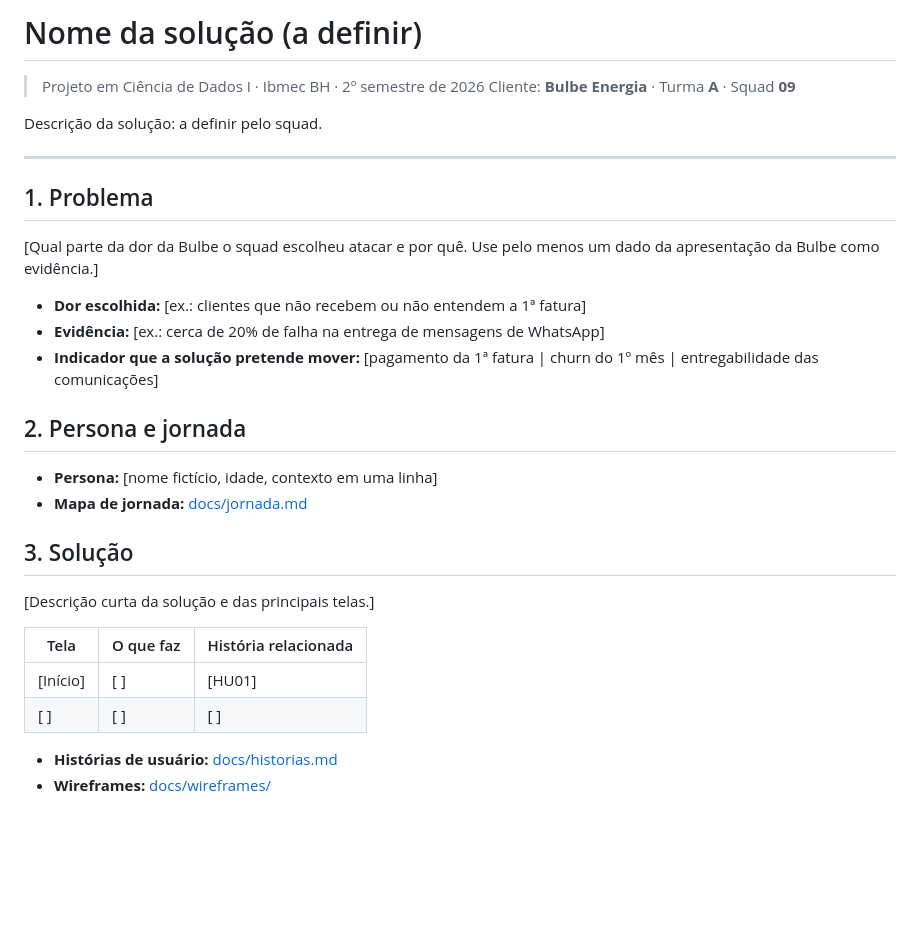
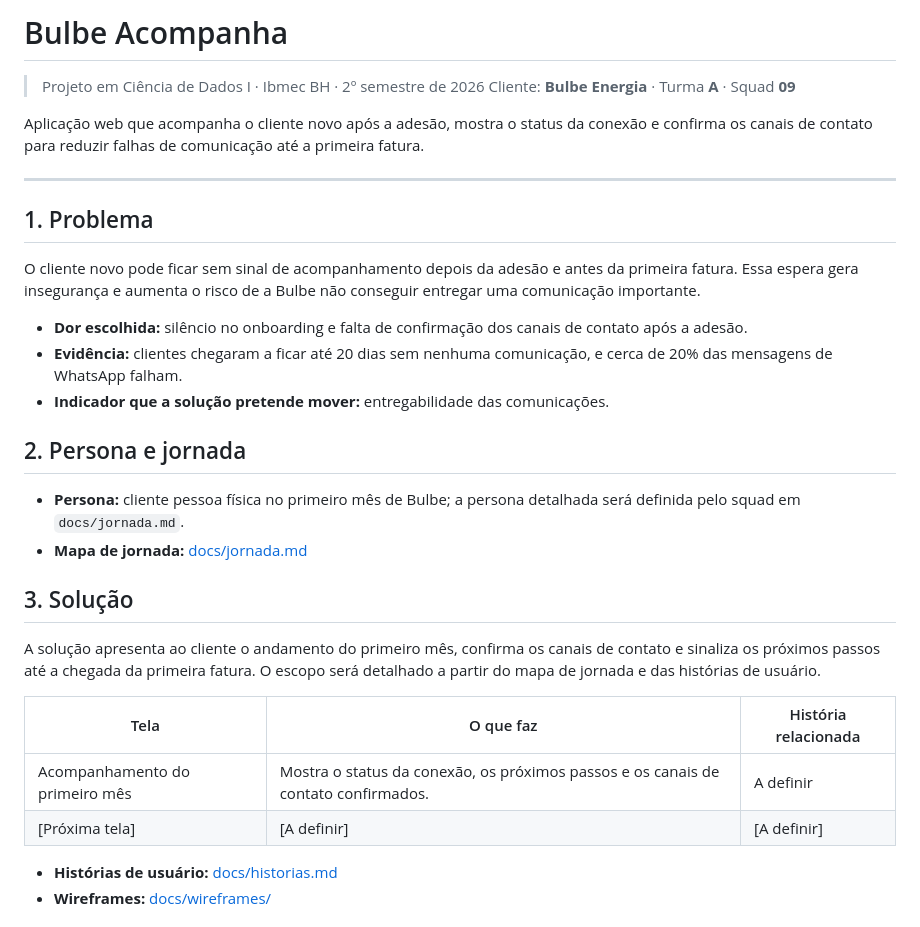
Before and after one commit to lauramarcolinor/202602-projeto1-a-09, a Markdown page: README.md, the part around the change. GitHub-like rendering; blank space fills up the shorter version.

Commit message:
docs: define proposta da solução Bulbe Acompanha

```diff
--- a/README.md
+++ b/README.md
@@ -1,33 +1,33 @@
-# Nome da solução (a definir)
+# Bulbe Acompanha
 
 > Projeto em Ciência de Dados I · Ibmec BH · 2º semestre de 2026
 > Cliente: **Bulbe Energia** · Turma **A** · Squad **09**
 
-Descrição da solução: a definir pelo squad.
+Aplicação web que acompanha o cliente novo após a adesão, mostra o status da conexão e confirma os canais de contato para reduzir falhas de comunicação até a primeira fatura.
 
 ---
 
 ## 1. Problema
 
-[Qual parte da dor da Bulbe o squad escolheu atacar e por quê. Use pelo menos um dado da apresentação da Bulbe como evidência.]
+O cliente novo pode ficar sem sinal de acompanhamento depois da adesão e antes da primeira fatura. Essa espera gera insegurança e aumenta o risco de a Bulbe não conseguir entregar uma comunicação importante.
 
-- **Dor escolhida:** [ex.: clientes que não recebem ou não entendem a 1ª fatura]
-- **Evidência:** [ex.: cerca de 20% de falha na entrega de mensagens de WhatsApp]
-- **Indicador que a solução pretende mover:** [pagamento da 1ª fatura | churn do 1º mês | entregabilidade das comunicações]
+- **Dor escolhida:** silêncio no onboarding e falta de confirmação dos canais de contato após a adesão.
+- **Evidência:** clientes chegaram a ficar até 20 dias sem nenhuma comunicação, e cerca de 20% das mensagens de WhatsApp falham.
+- **Indicador que a solução pretende mover:** entregabilidade das comunicações.
 
 ## 2. Persona e jornada
 
-- **Persona:** [nome fictício, idade, contexto em uma linha]
+- **Persona:** cliente pessoa física no primeiro mês de Bulbe; a persona detalhada será definida pelo squad em `docs/jornada.md`.
 - **Mapa de jornada:** [docs/jornada.md](docs/jornada.md)
 
 ## 3. Solução
 
-[Descrição curta da solução e das principais telas.]
+A solução apresenta ao cliente o andamento do primeiro mês, confirma os canais de contato e sinaliza os próximos passos até a chegada da primeira fatura. O escopo será detalhado a partir do mapa de jornada e das histórias de usuário.
 
 | Tela | O que faz | História relacionada |
 | --- | --- | --- |
-| [Início] | [ ] | [HU01] |
-| [ ] | [ ] | [ ] |
+| Acompanhamento do primeiro mês | Mostra o status da conexão, os próximos passos e os canais de contato confirmados. | A definir |
+| [Próxima tela] | [A definir] | [A definir] |
 
 - **Histórias de usuário:** [docs/historias.md](docs/historias.md)
 - **Wireframes:** [docs/wireframes/](docs/wireframes/)
```
